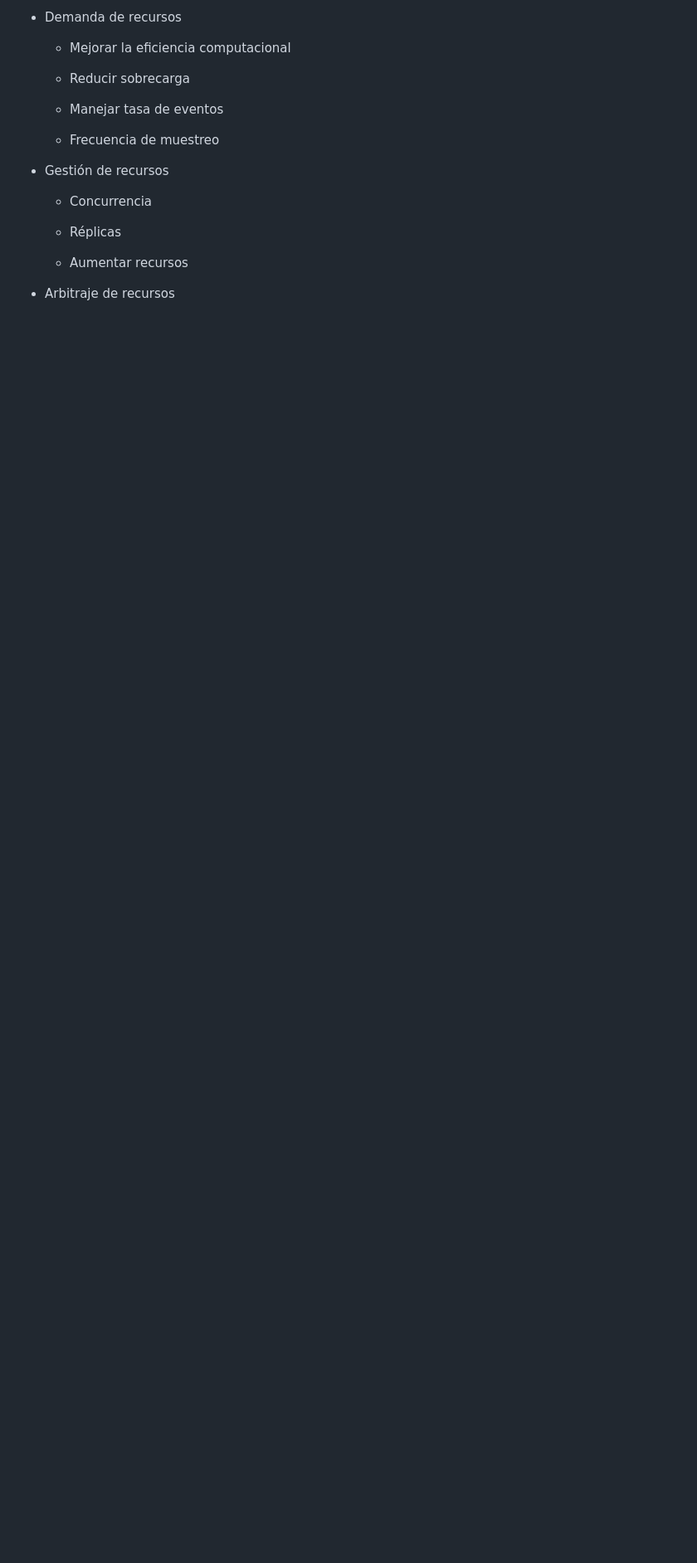
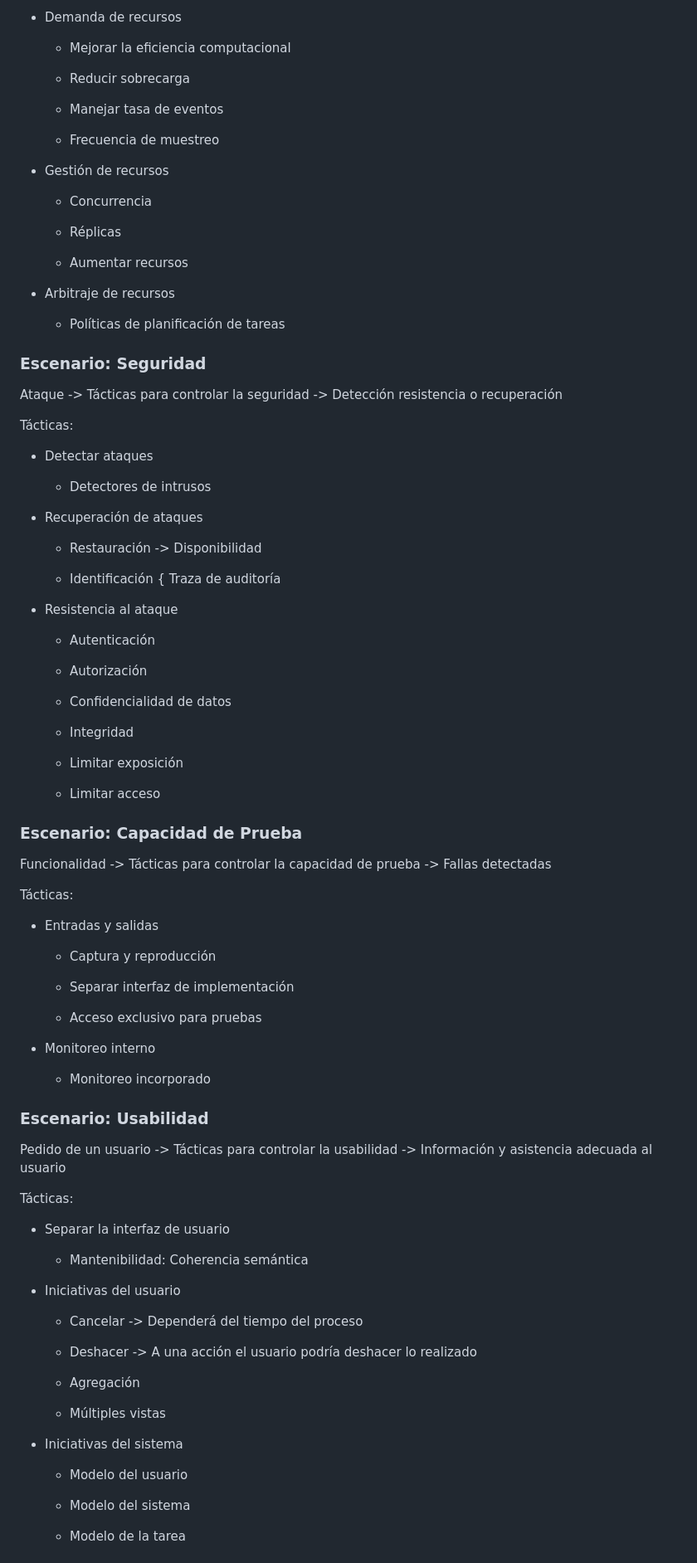
Before and after one commit to edgardma/Cursos, a Markdown page: Platzi/Curso Profesional de Arquitectura de Software/README.md, the part around one of its changes. Shown at 83% size. GitHub-like rendering; blank space fills up the shorter version.

```diff
--- a/Platzi/Curso Profesional de Arquitectura de Software/README.md
+++ b/Platzi/Curso Profesional de Arquitectura de Software/README.md
@@ -219,3 +219,82 @@ Eficiencia de ejecución:
   - Aumentar recursos
 
 - Arbitraje de recursos
+
+  - Políticas de planificación de tareas
+
+### Escenario: Seguridad
+
+Ataque -> Tácticas para controlar la seguridad -> Detección resistencia o recuperación
+
+Tácticas:
+
+- Detectar ataques
+
+  - Detectores de intrusos
+
+- Recuperación de ataques
+
+  - Restauración -> Disponibilidad
+
+  - Identificación { Traza de auditoría
+
+- Resistencia al ataque
+
+  - Autenticación
+
+  - Autorización
+
+  - Confidencialidad de datos
+
+  - Integridad
+
+  - Limitar exposición
+
+  - Limitar acceso
+
+### Escenario: Capacidad de Prueba
+
+Funcionalidad -> Tácticas para controlar la capacidad de prueba -> Fallas detectadas
+
+Tácticas:
+
+- Entradas y salidas
+
+  - Captura y reproducción
+
+  - Separar interfaz de implementación
+
+  - Acceso exclusivo para pruebas
+
+- Monitoreo interno
+
+  - Monitoreo incorporado
+
+### Escenario: Usabilidad
+
+Pedido de un usuario -> Tácticas para controlar la usabilidad -> Información y asistencia adecuada al usuario
+
+Tácticas:
+
+- Separar la interfaz de usuario
+
+  - Mantenibilidad: Coherencia semántica
+
+- Iniciativas del usuario
+
+  - Cancelar -> Dependerá del tiempo del proceso
+
+  - Deshacer -> A una acción el usuario podría deshacer lo realizado
+
+  - Agregación
+
+  - Múltiples vistas
+
+- Iniciativas del sistema
+
+  - Modelo del usuario
+
+  - Modelo del sistema
+
+  - Modelo de la tarea
+
```
Also changed, not shown: other parts of Platzi/Curso Profesional de Arquitectura de Software/README.md (+86 -3 lines).
